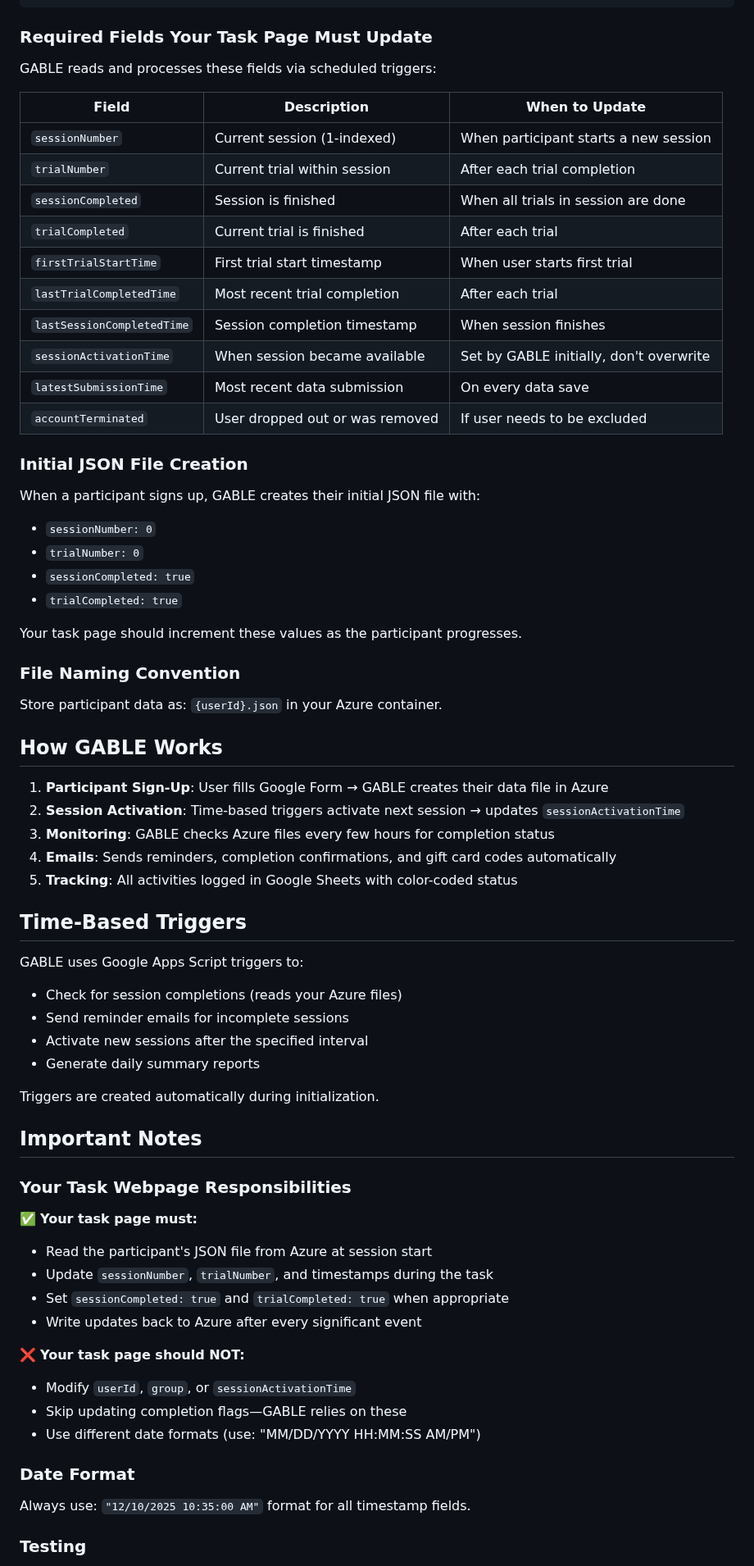
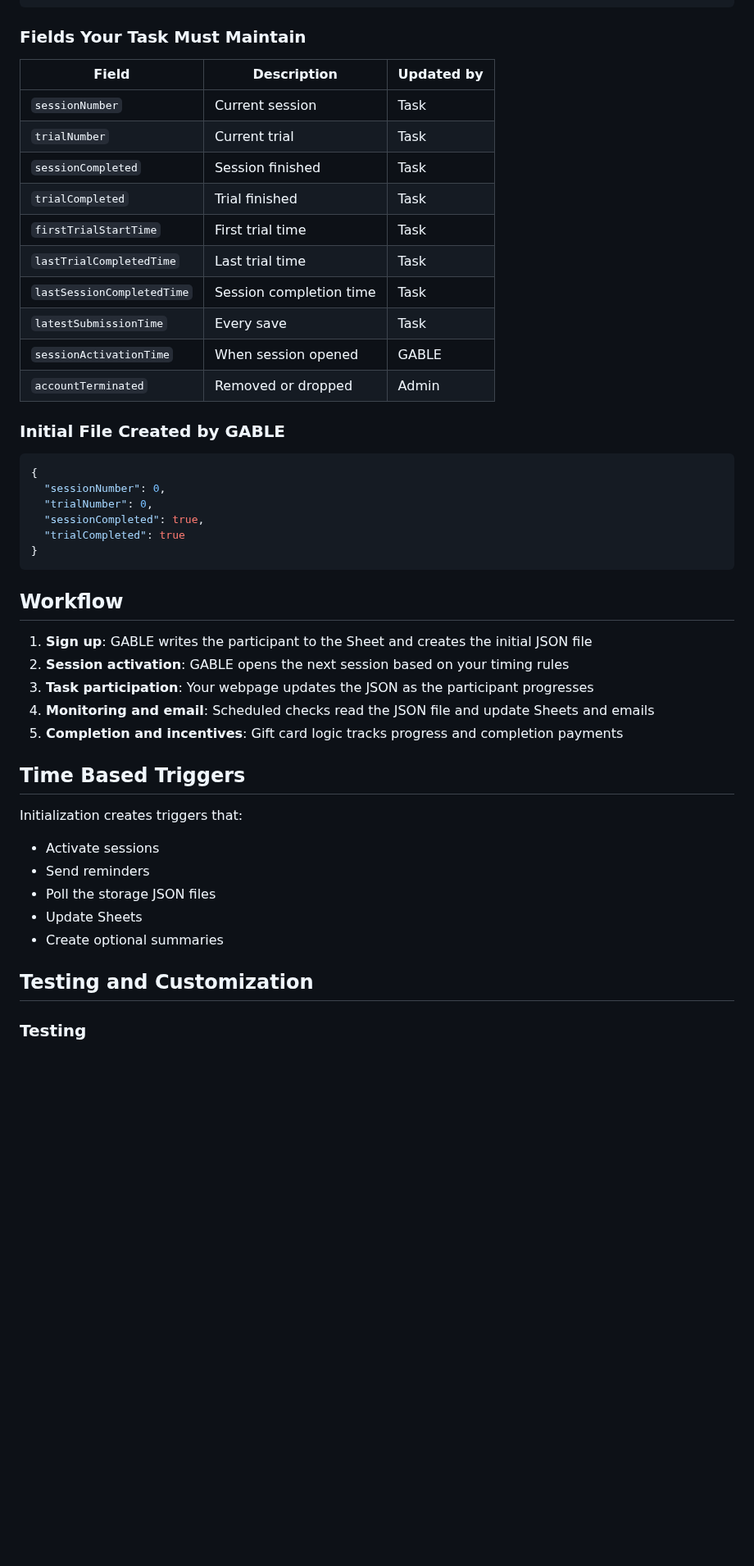
Before and after one commit to ibrahimberb/gable-preview, a Markdown page: README.md, the part around one of its changes. Shown at 82% size. Rendered like a GitHub page; blank space fills up the shorter version.

````diff
--- a/README.md
+++ b/README.md
@@ -89,73 +94,51 @@ Your task webpage **must** write participant data to Azure Blob Storage as JSON
 }
 ```
 
-### Required Fields Your Task Page Must Update
+### Fields Your Task Must Maintain
 
-GABLE reads and processes these fields via scheduled triggers:
+| Field | Description | Updated by |
+|-------|-------------|------------|
+| `sessionNumber` | Current session | Task |
+| `trialNumber` | Current trial | Task |
+| `sessionCompleted` | Session finished | Task |
+| `trialCompleted` | Trial finished | Task |
+| `firstTrialStartTime` | First trial time | Task |
+| `lastTrialCompletedTime` | Last trial time | Task |
+| `lastSessionCompletedTime` | Session completion time | Task |
+| `latestSubmissionTime` | Every save | Task |
+| `sessionActivationTime` | When session opened | GABLE |
+| `accountTerminated` | Removed or dropped | Admin |
 
-| Field | Description | When to Update |
-|-------|-------------|----------------|
-| `sessionNumber` | Current session (1-indexed) | When participant starts a new session |
-| `trialNumber` | Current trial within session | After each trial completion |
-| `sessionCompleted` | Session is finished | When all trials in session are done |
-| `trialCompleted` | Current trial is finished | After each trial |
-| `firstTrialStartTime` | First trial start timestamp | When user starts first trial |
-| `lastTrialCompletedTime` | Most recent trial completion | After each trial |
-| `lastSessionCompletedTime` | Session completion timestamp | When session finishes |
-| `sessionActivationTime` | When session became available | Set by GABLE initially, don't overwrite |
-| `latestSubmissionTime` | Most recent data submission | On every data save |
-| `accountTerminated` | User dropped out or was removed | If user needs to be excluded |
+### Initial File Created by GABLE
 
-### Initial JSON File Creation
+```json
+{
+  "sessionNumber": 0,
+  "trialNumber": 0,
+  "sessionCompleted": true,
+  "trialCompleted": true
+}
+```
 
-When a participant signs up, GABLE creates their initial JSON file with:
-- `sessionNumber: 0`
-- `trialNumber: 0`
-- `sessionCompleted: true`
-- `trialCompleted: true`
+## Workflow
 
-Your task page should increment these values as the participant progresses.
+1. **Sign up**: GABLE writes the participant to the Sheet and creates the initial JSON file
+2. **Session activation**: GABLE opens the next session based on your timing rules
+3. **Task participation**: Your webpage updates the JSON as the participant progresses
+4. **Monitoring and email**: Scheduled checks read the JSON file and update Sheets and emails
+5. **Completion and incentives**: Gift card logic tracks progress and completion payments
 
-### File Naming Convention
+## Time Based Triggers
 
-Store participant data as: `{userId}.json` in your Azure container.
+Initialization creates triggers that:
 
-## How GABLE Works
+- Activate sessions
+- Send reminders
+- Poll the storage JSON files
+- Update Sheets
+- Create optional summaries
 
-1. **Participant Sign-Up**: User fills Google Form → GABLE creates their data file in Azure
-2. **Session Activation**: Time-based triggers activate next session → updates `sessionActivationTime`
-3. **Monitoring**: GABLE checks Azure files every few hours for completion status
-4. **Emails**: Sends reminders, completion confirmations, and gift card codes automatically
-5. **Tracking**: All activities logged in Google Sheets with color-coded status
-
-## Time-Based Triggers
-
-GABLE uses Google Apps Script triggers to:
-- Check for session completions (reads your Azure files)
-- Send reminder emails for incomplete sessions
-- Activate new sessions after the specified interval
-- Generate daily summary reports
-
-Triggers are created automatically during initialization.
-
-## Important Notes
-
-### Your Task Webpage Responsibilities
-
-✅ **Your task page must:**
-- Read the participant's JSON file from Azure at session start
-- Update `sessionNumber`, `trialNumber`, and timestamps during the task
-- Set `sessionCompleted: true` and `trialCompleted: true` when appropriate
-- Write updates back to Azure after every significant event
-
-❌ **Your task page should NOT:**
-- Modify `userId`, `group`, or `sessionActivationTime`
-- Skip updating completion flags—GABLE relies on these
-- Use different date formats (use: "MM/DD/YYYY HH:MM:SS AM/PM")
-
-### Date Format
-
-Always use: `"12/10/2025 10:35:00 AM"` format for all timestamp fields.
+## Testing and Customization
 
 ### Testing
 
````
Also changed, not shown: other parts of README.md (+48 -64 lines).
